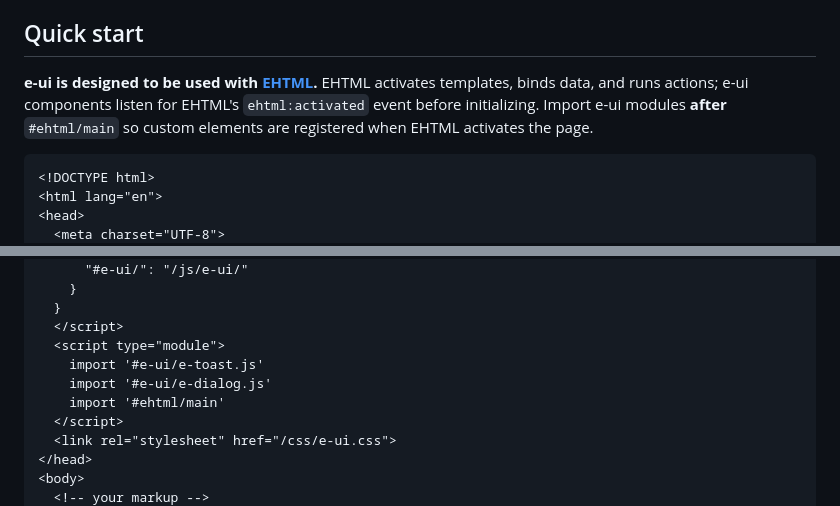
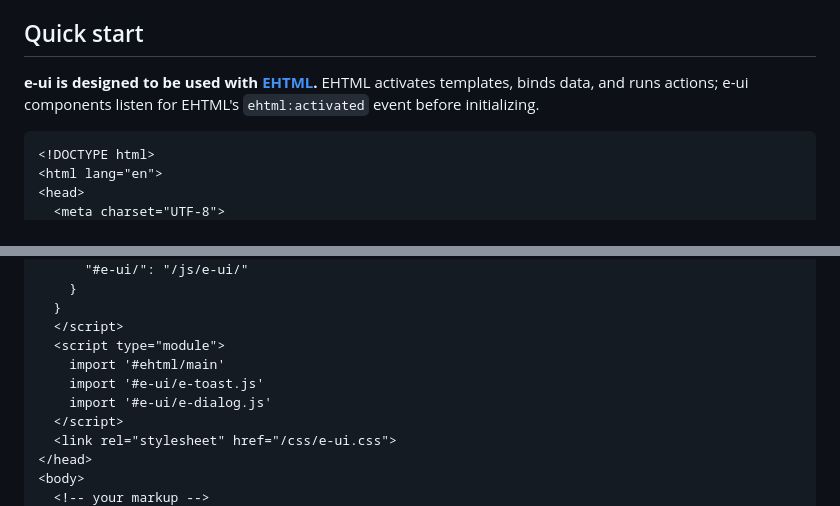
Before and after one commit to Guseyn/e-ui, a Markdown page: readme.md, 2 parts joined by grey strips. Drawn GitHub-style.

````diff
--- a/readme.md
+++ b/readme.md
@@ -10,7 +10,7 @@ UI library for SaaS applications. **e-ui** provides a design system (CSS) and in
 
 ## Quick start
 
-**e-ui is designed to be used with [EHTML](https://e-html.org).** EHTML activates templates, binds data, and runs actions; e-ui components listen for EHTML's `ehtml:activated` event before initializing. Import e-ui modules **after** `#ehtml/main` so custom elements are registered when EHTML activates the page.
+**e-ui is designed to be used with [EHTML](https://e-html.org).** EHTML activates templates, binds data, and runs actions; e-ui components listen for EHTML's `ehtml:activated` event before initializing.
 
 ```html
 <!DOCTYPE html>
@@ -29,9 +29,9 @@ UI library for SaaS applications. **e-ui** provides a design system (CSS) and in
   }
   </script>
   <script type="module">
+    import '#ehtml/main'
     import '#e-ui/e-toast.js'
     import '#e-ui/e-dialog.js'
-    import '#ehtml/main'
   </script>
   <link rel="stylesheet" href="/css/e-ui.css">
 </head>
````
